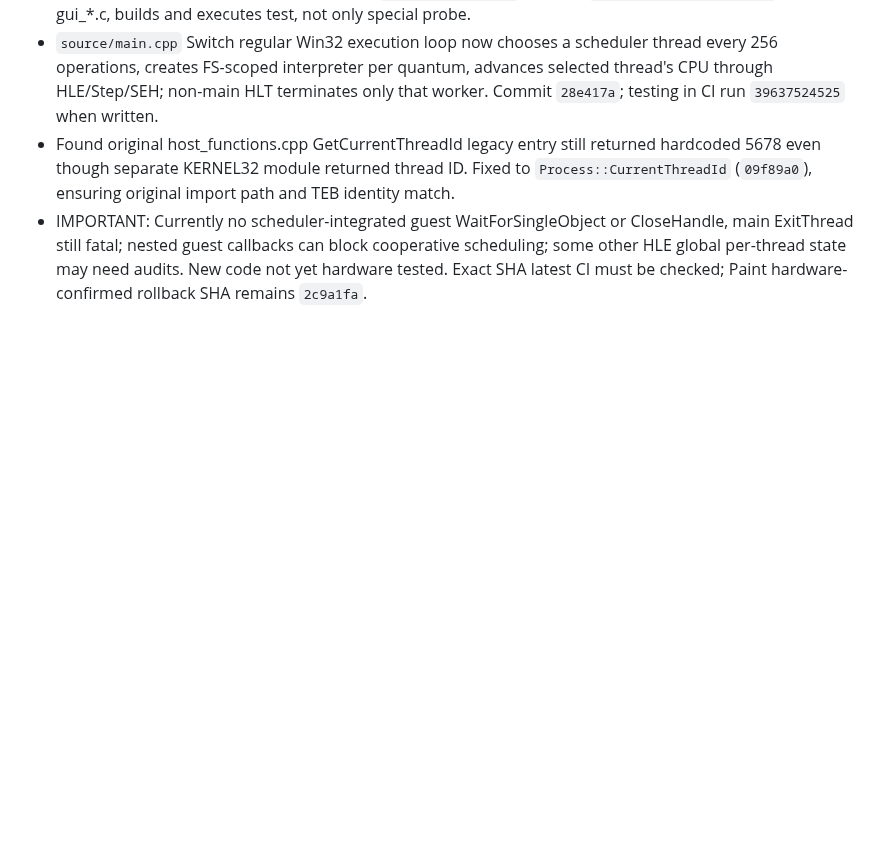
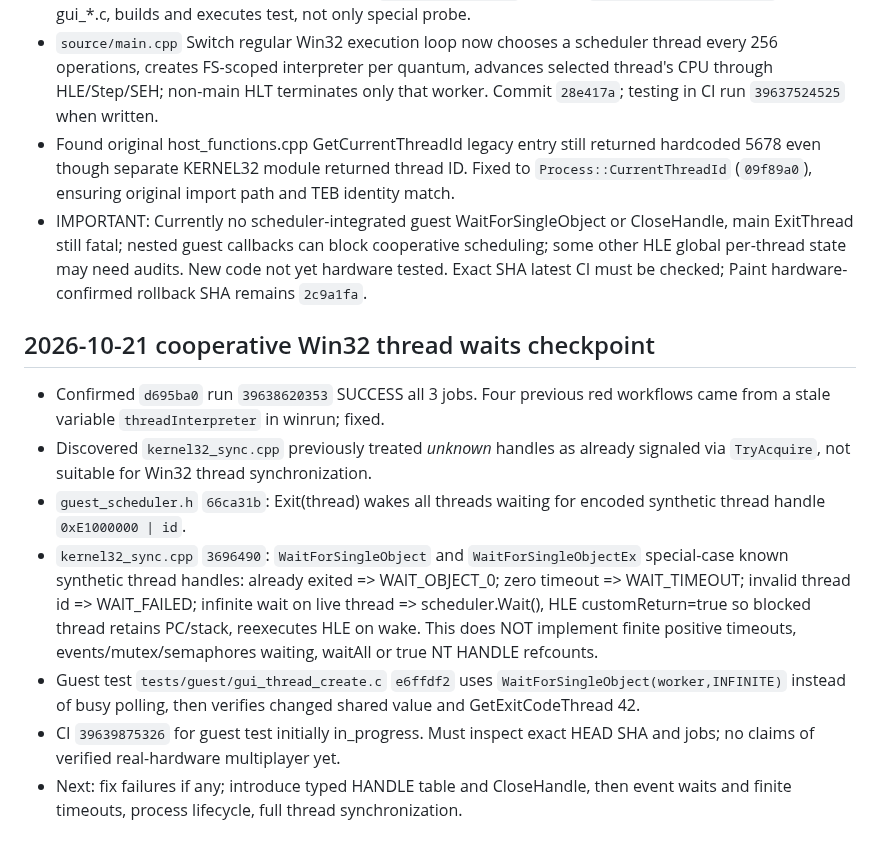
Before and after one commit to Omeruno/switch-recompiler, a Markdown page: docs/AI_HANDOFF.md, the part around the change. Drawn GitHub-style; blank space fills up the shorter version.

Commit message:
docs: record first cooperative Win32 thread wait and CI expectations

```diff
--- a/docs/AI_HANDOFF.md
+++ b/docs/AI_HANDOFF.md
@@ -180,3 +180,12 @@ Last verified GitHub state: **342f724be035586d818ce0b62e5092a84d9daeed**, branch
 - `source/main.cpp` Switch regular Win32 execution loop now chooses a scheduler thread every 256 operations, creates FS-scoped interpreter per quantum, advances selected thread's CPU through HLE/Step/SEH; non-main HLT terminates only that worker. Commit `28e417a`; testing in CI run `39637524525` when written.
 - Found original host_functions.cpp GetCurrentThreadId legacy entry still returned hardcoded 5678 even though separate KERNEL32 module returned thread ID. Fixed to `Process::CurrentThreadId` (`09f89a0`), ensuring original import path and TEB identity match.
 - IMPORTANT: Currently no scheduler-integrated guest WaitForSingleObject or CloseHandle, main ExitThread still fatal; nested guest callbacks can block cooperative scheduling; some other HLE global per-thread state may need audits. New code not yet hardware tested. Exact SHA latest CI must be checked; Paint hardware-confirmed rollback SHA remains `2c9a1fa`.
+
+## 2026-10-21 cooperative Win32 thread waits checkpoint
+- Confirmed `d695ba0` run `39638620353` SUCCESS all 3 jobs. Four previous red workflows came from a stale variable `threadInterpreter` in winrun; fixed.
+- Discovered `kernel32_sync.cpp` previously treated *unknown* handles as already signaled via `TryAcquire`, not suitable for Win32 thread synchronization.
+- `guest_scheduler.h` `66ca31b`: Exit(thread) wakes all threads waiting for encoded synthetic thread handle `0xE1000000 | id`.
+- `kernel32_sync.cpp` `3696490`: `WaitForSingleObject` and `WaitForSingleObjectEx` special-case known synthetic thread handles: already exited => WAIT_OBJECT_0; zero timeout => WAIT_TIMEOUT; invalid thread id => WAIT_FAILED; infinite wait on live thread => scheduler.Wait(), HLE customReturn=true so blocked thread retains PC/stack, reexecutes HLE on wake. This does NOT implement finite positive timeouts, events/mutex/semaphores waiting, waitAll or true NT HANDLE refcounts.
+- Guest test `tests/guest/gui_thread_create.c` `e6ffdf2` uses `WaitForSingleObject(worker,INFINITE)` instead of busy polling, then verifies changed shared value and GetExitCodeThread 42.
+- CI `39639875326` for guest test initially in_progress. Must inspect exact HEAD SHA and jobs; no claims of verified real-hardware multiplayer yet.
+- Next: fix failures if any; introduce typed HANDLE table and CloseHandle, then event waits and finite timeouts, process lifecycle, full thread synchronization.
```
